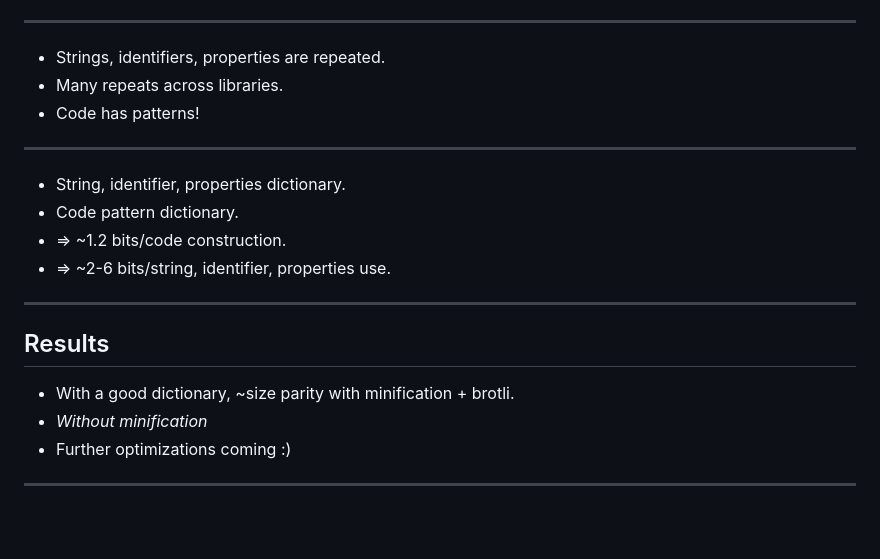
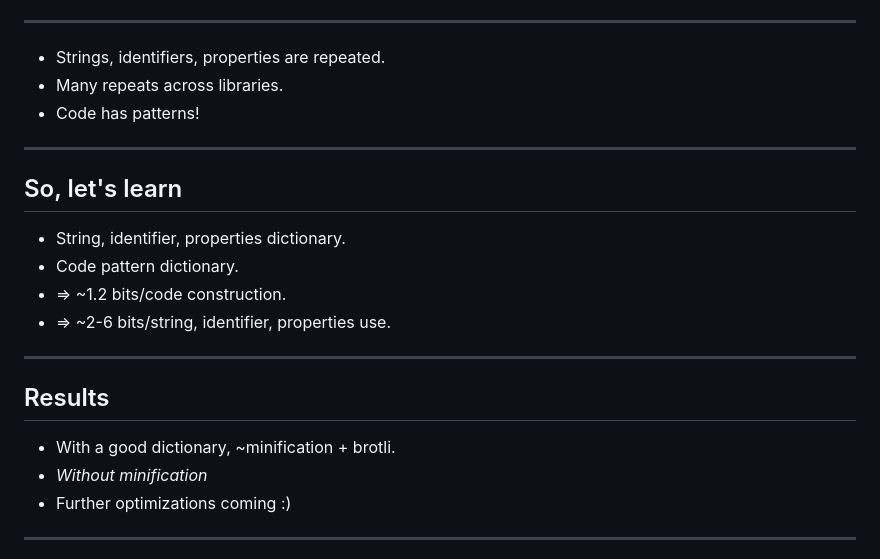
Before and after one commit to Yoric/Numendo-2019, a Markdown page: talk.md, the part around one of its changes. GitHub-like rendering; blank space fills up the shorter version.

```diff
--- a/talk.md
+++ b/talk.md
@@ -156,6 +158,8 @@ if (Constants.DEBUG) {
 
 ---
 
+## So, let's learn
+
 - String, identifier, properties dictionary.
 - Code pattern dictionary.
 - => ~1.2 bits/code construction.
@@ -165,7 +169,7 @@ if (Constants.DEBUG) {
 
 ## Results
 
-- With a good dictionary, ~size parity with minification + brotli.
+- With a good dictionary, ~minification + brotli.
 - *Without minification*
 - Further optimizations coming :)
 
```
Also changed, not shown: other parts of talk.md (+33 -34 lines), img/dotnet.png, img/pipeline 1.png, img/pipeline 2.png, img/pipeline 3.png, 1 other file.
